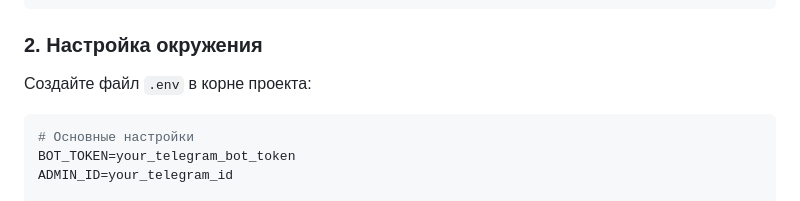
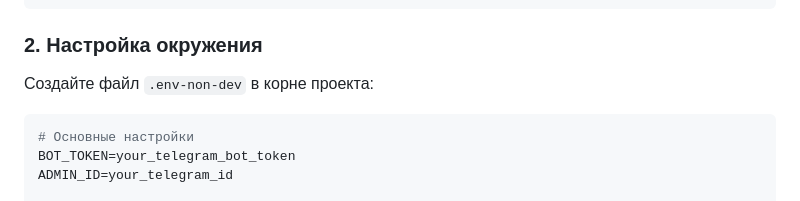
Before and after one commit to kotafan1rich/minatovar_bot, a Markdown page: README.md, the part around one of its changes. Drawn GitHub-style.

Commit message:
upd readme

````diff
--- a/README.md
+++ b/README.md
@@ -49,7 +49,7 @@ cd minatovar
 ```
 
 ### 2. Настройка окружения
-Создайте файл `.env` в корне проекта:
+Создайте файл `.env-non-dev` в корне проекта:
 ```ini
 # Основные настройки
 BOT_TOKEN=your_telegram_bot_token
````
Also changed, not shown: other parts of README.md (+17 -17 lines).
